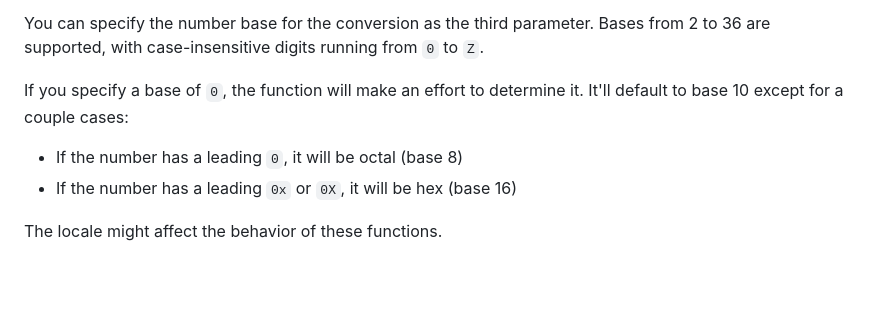
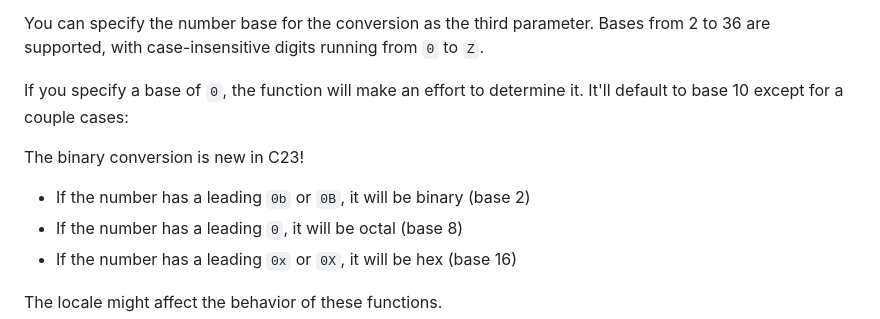
Before and after one commit to beejjorgensen/bgclr, a Markdown page: src/bgclr_part_7000_man_stdlib.md, the part around the change. GitHub-like rendering; blank space fills up the shorter version.

Commit message:
add 0b to strtol

```diff
--- a/src/bgclr_part_7000_man_stdlib.md
+++ b/src/bgclr_part_7000_man_stdlib.md
@@ -418,6 +418,9 @@ digits running from `0` to `Z`.
 If you specify a base of `0`, the function will make an effort to
 determine it. It'll default to base 10 except for a couple cases:
 
+The binary conversion is new in C23!
+
+* If the number has a leading `0b` or `0B`, it will be binary (base 2)
 * If the number has a leading `0`, it will be octal (base 8)
 * If the number has a leading `0x` or `0X`, it will be hex (base 16)
 
```
